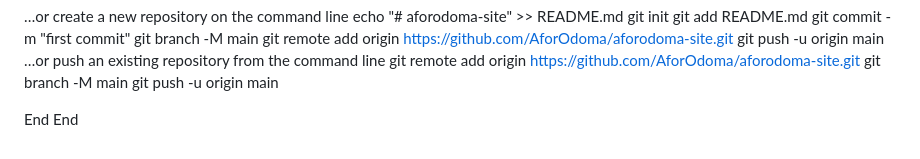
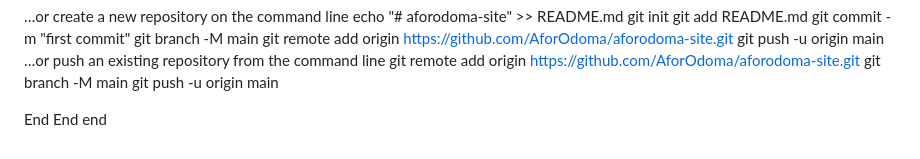
Before and after one commit to AforOdoma/aforodoma-site, a Markdown page: website/README.md, the part around the change. Drawn GitHub-style.

```diff
--- a/website/README.md
+++ b/website/README.md
@@ -302,3 +302,4 @@ git push -u origin main
 
 End
 End
+end
```
